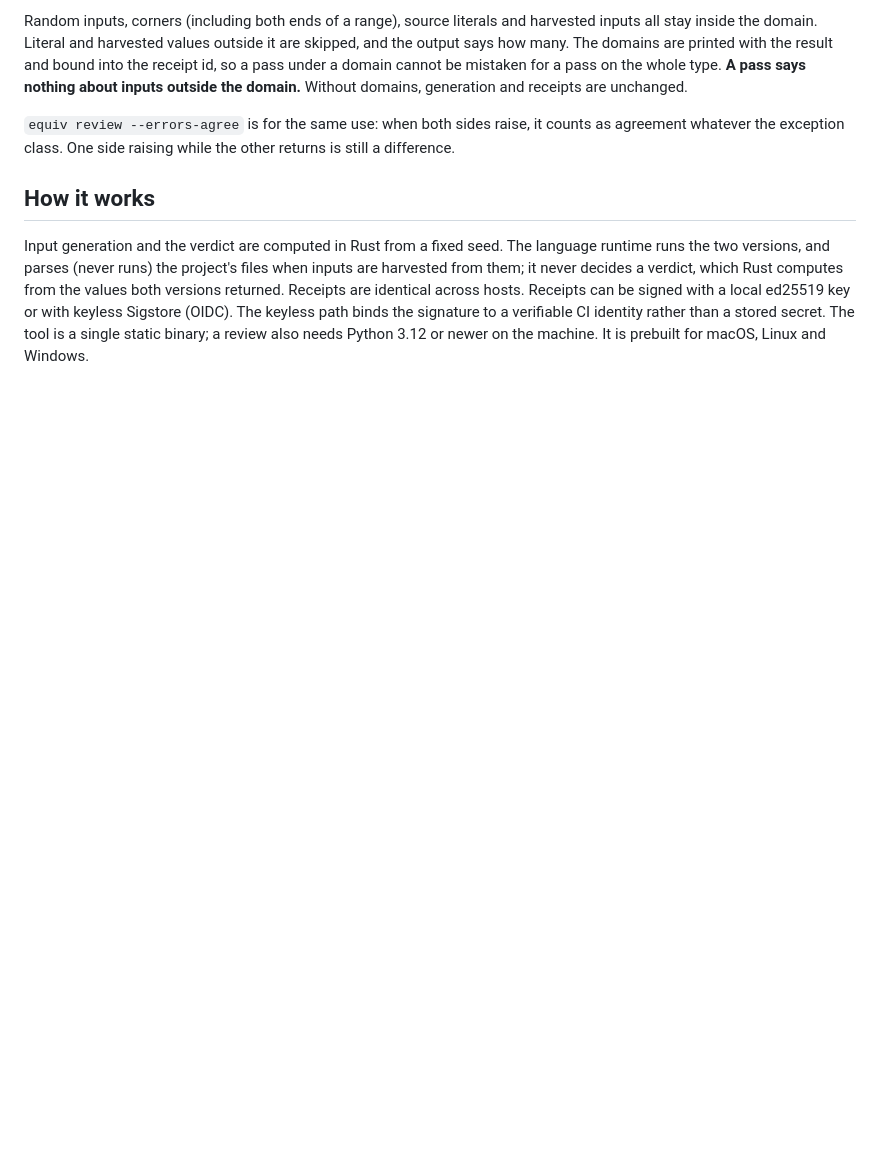
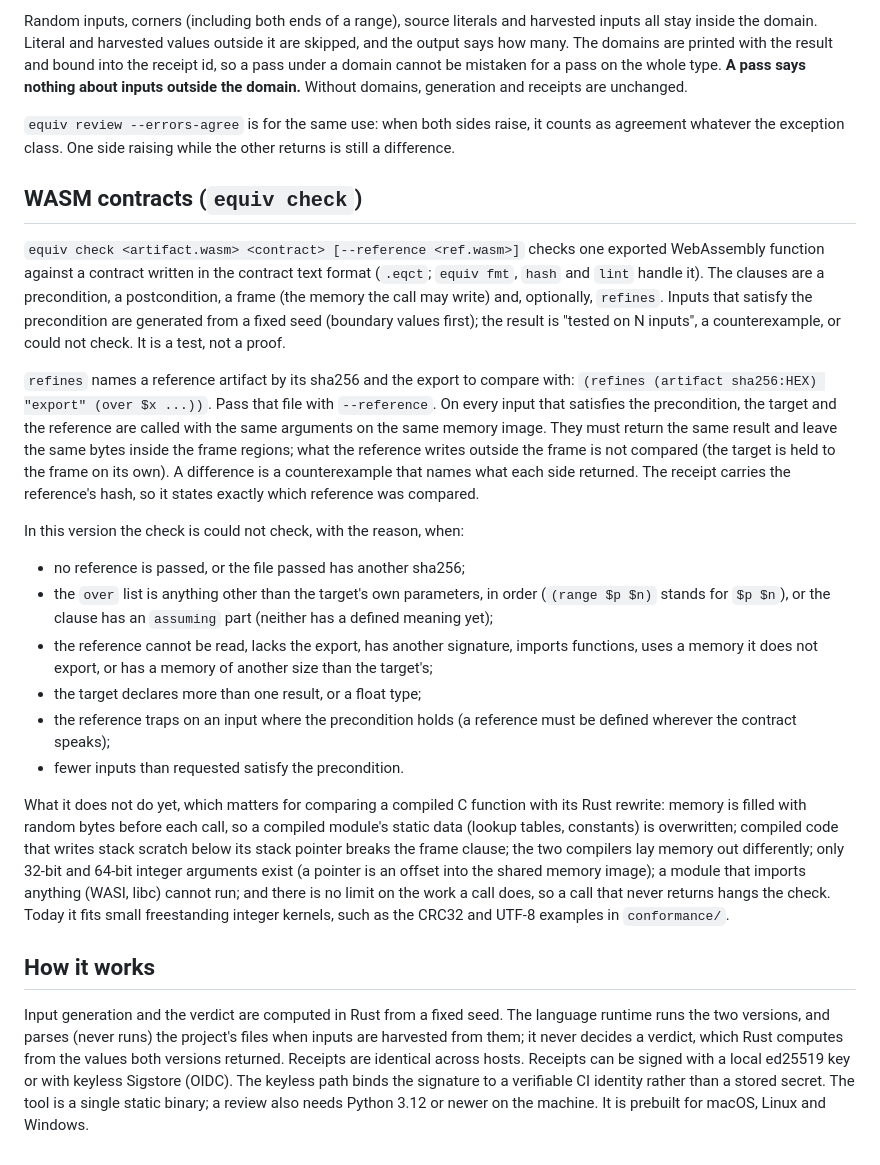
Before and after one commit to Neelagiri65/equiv, a Markdown page: docs/scope.md, the part around the change. Drawn GitHub-style; blank space fills up the shorter version.

Commit message:
docs: scope describes equiv check, what refines compares, when it is could-not-check, and what it does not do yet

```diff
--- a/docs/scope.md
+++ b/docs/scope.md
@@ -261,6 +261,51 @@ generation and receipts are unchanged.
 agreement whatever the exception class. One side raising while the other returns is
 still a difference.
 
+## WASM contracts (`equiv check`)
+
+`equiv check <artifact.wasm> <contract> [--reference <ref.wasm>]` checks one
+exported WebAssembly function against a contract written in the contract text
+format (`.eqct`; `equiv fmt`, `hash` and `lint` handle it). The clauses are a
+precondition, a postcondition, a frame (the memory the call may write) and,
+optionally, `refines`. Inputs that satisfy the precondition are generated from
+a fixed seed (boundary values first); the result is "tested on N inputs", a
+counterexample, or could not check. It is a test, not a proof.
+
+`refines` names a reference artifact by its sha256 and the export to compare
+with: `(refines (artifact sha256:HEX) "export" (over $x ...))`. Pass that file
+with `--reference`. On every input that satisfies the precondition, the target
+and the reference are called with the same arguments on the same memory
+image. They must return the same result and leave the same bytes inside the
+frame regions; what the reference writes outside the frame is not compared
+(the target is held to the frame on its own). A difference is a counterexample
+that names what each side returned. The receipt carries the reference's hash,
+so it states exactly which reference was compared.
+
+In this version the check is could not check, with the reason, when:
+
+- no reference is passed, or the file passed has another sha256;
+- the `over` list is anything other than the target's own parameters, in
+  order (`(range $p $n)` stands for `$p $n`), or the clause has an
+  `assuming` part (neither has a defined meaning yet);
+- the reference cannot be read, lacks the export, has another signature,
+  imports functions, uses a memory it does not export, or has a memory of
+  another size than the target's;
+- the target declares more than one result, or a float type;
+- the reference traps on an input where the precondition holds (a reference
+  must be defined wherever the contract speaks);
+- fewer inputs than requested satisfy the precondition.
+
+What it does not do yet, which matters for comparing a compiled C function
+with its Rust rewrite: memory is filled with random bytes before each call, so
+a compiled module's static data (lookup tables, constants) is overwritten;
+compiled code that writes stack scratch below its stack pointer breaks the
+frame clause; the two compilers lay memory out differently; only 32-bit and
+64-bit integer arguments exist (a pointer is an offset into the shared memory
+image); a module that imports anything (WASI, libc) cannot run; and there is
+no limit on the work a call does, so a call that never returns hangs the
+check. Today it fits small freestanding integer kernels, such as the CRC32 and
+UTF-8 examples in `conformance/`.
+
 ## How it works
 
 Input generation and the verdict are computed in Rust from a fixed seed. The
```
